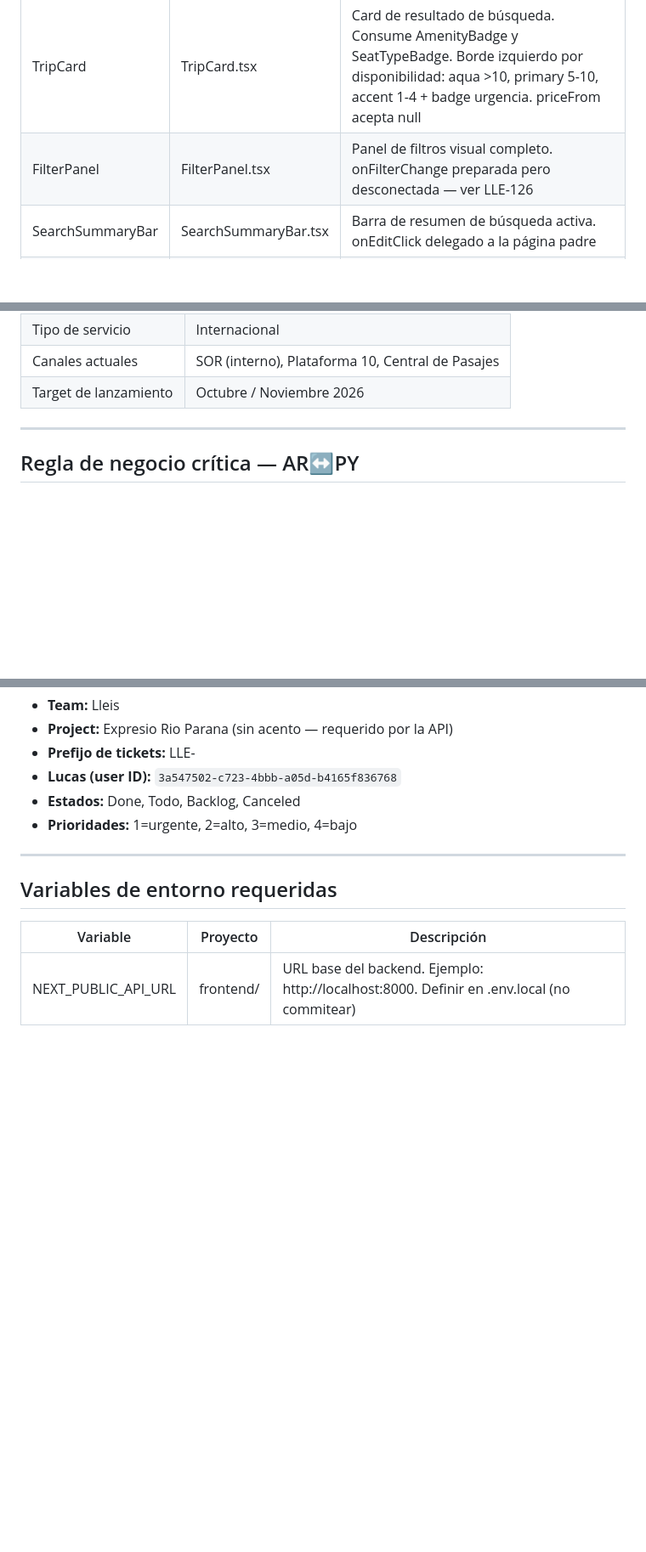
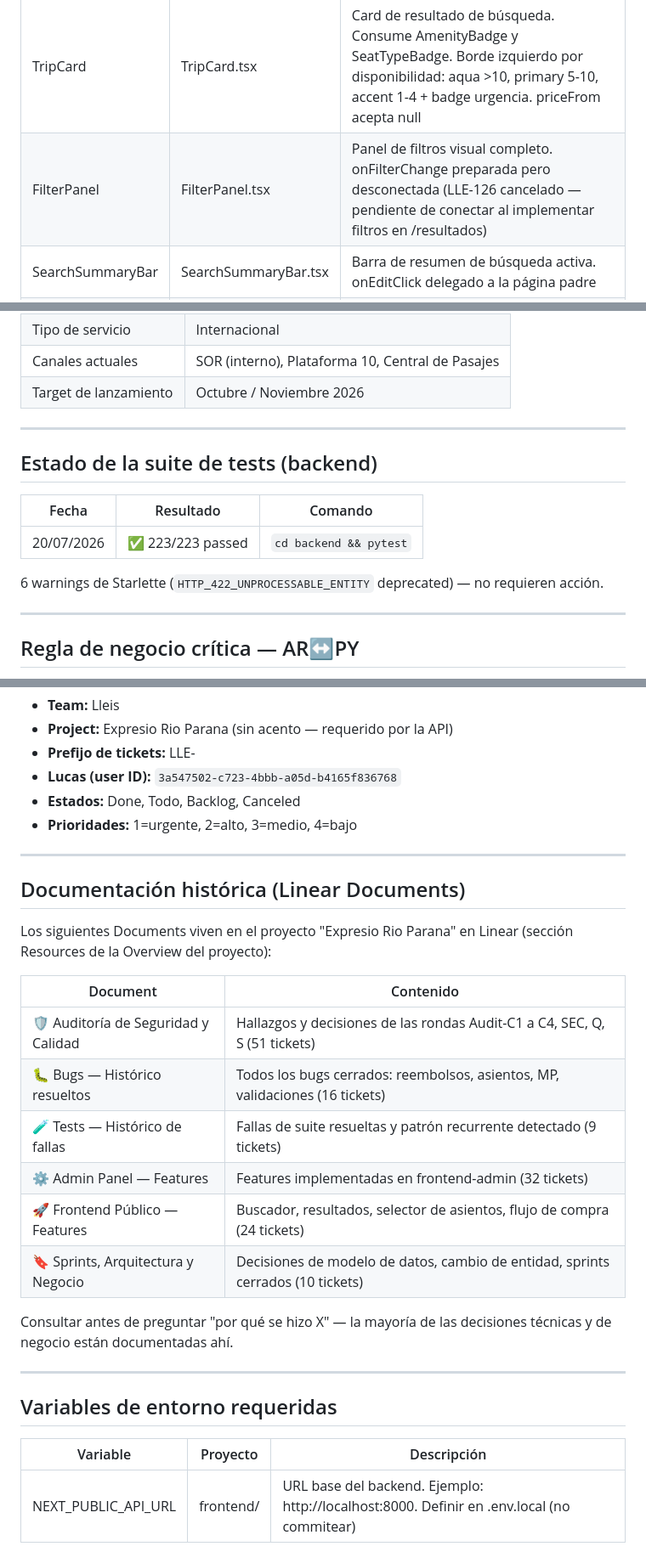
Before and after one commit to lucasleis/CruceroDelEste, a Markdown page: CLAUDE.md, 3 parts joined by grey strips. Shown at 85% size. Rendered like a GitHub page; blank space fills up the shorter version.

Commit message:
docs: update CLAUDE.md and DEVELOPMENT.md with additional information and instructions

```diff
--- a/CLAUDE.md
+++ b/CLAUDE.md
@@ -36,7 +36,7 @@ Ubicados en `frontend/src/components/travel/`.
 | AmenityBadge | AmenityBadge.tsx | Ícono de servicio a bordo. Modos: icon-only (Tooltip shadcn), icon-label. Variantes: wifi, ac, usb, bathroom, entertainment |
 | SeatTypeBadge | SeatTypeBadge.tsx | Pill badge de clase de asiento. Variantes: cama (azul sólido), semi-cama (aqua sólido), ejecutivo (outline) |
 | TripCard | TripCard.tsx | Card de resultado de búsqueda. Consume AmenityBadge y SeatTypeBadge. Borde izquierdo por disponibilidad: aqua >10, primary 5-10, accent 1-4 + badge urgencia. priceFrom acepta null |
-| FilterPanel | FilterPanel.tsx | Panel de filtros visual completo. onFilterChange preparada pero desconectada — ver LLE-126 |
+| FilterPanel | FilterPanel.tsx | Panel de filtros visual completo. onFilterChange preparada pero desconectada (LLE-126 cancelado — pendiente de conectar al implementar filtros en /resultados) |
 | SearchSummaryBar | SearchSummaryBar.tsx | Barra de resumen de búsqueda activa. onEditClick delegado a la página padre |
 | CityInput | CityInput.tsx | Selector de origen/destino. Recibe stops como prop (no fetchea). Valores prefijados: "stop:Nombre" o "province:Nombre". Props: allowedStopIds, onStopSelected, onProvinceSelected |
 
@@ -131,6 +131,16 @@ No arranques a implementar nada hasta que Lucas apruebe explícitamente el paso
 
 ---
 
+## Estado de la suite de tests (backend)
+
+| Fecha | Resultado | Comando |
+|-------|-----------|---------|
+| 20/07/2026 | ✅ 223/223 passed | `cd backend && pytest` |
+
+6 warnings de Starlette (`HTTP_422_UNPROCESSABLE_ENTITY` deprecated) — no requieren acción.
+
+---
+
 ## Regla de negocio crítica — AR↔PY
 
 Los servicios son internacionales. **No se puede vender un tramo dentro del mismo país** (cabotaje extranjero prohibido). Cada parada está etiquetada con su país (`AR` o `PY`). Si el origen es Argentina, el destino solo puede ser Paraguay, y viceversa. Esta regla se valida tanto en frontend como en backend.
@@ -175,6 +185,23 @@ El dueño está en un conflicto societario interno. El interlocutor real del pro
 
 ---
 
+## Documentación histórica (Linear Documents)
+
+Los siguientes Documents viven en el proyecto "Expresio Rio Parana" en Linear (sección Resources de la Overview del proyecto):
+
+| Document | Contenido |
+|----------|-----------|
+| 🛡️ Auditoría de Seguridad y Calidad | Hallazgos y decisiones de las rondas Audit-C1 a C4, SEC, Q, S (51 tickets) |
+| 🐛 Bugs — Histórico resueltos | Todos los bugs cerrados: reembolsos, asientos, MP, validaciones (16 tickets) |
+| 🧪 Tests — Histórico de fallas | Fallas de suite resueltas y patrón recurrente detectado (9 tickets) |
+| ⚙️ Admin Panel — Features | Features implementadas en frontend-admin (32 tickets) |
+| 🚀 Frontend Público — Features | Buscador, resultados, selector de asientos, flujo de compra (24 tickets) |
+| 🔖 Sprints, Arquitectura y Negocio | Decisiones de modelo de datos, cambio de entidad, sprints cerrados (10 tickets) |
+
+Consultar antes de preguntar "por qué se hizo X" — la mayoría de las decisiones técnicas y de negocio están documentadas ahí.
+
+---
+
 ## Variables de entorno requeridas
 
 | Variable | Proyecto | Descripción |
```
Also changed, not shown: DEVELOPMENT.md (+4 -0 lines).
